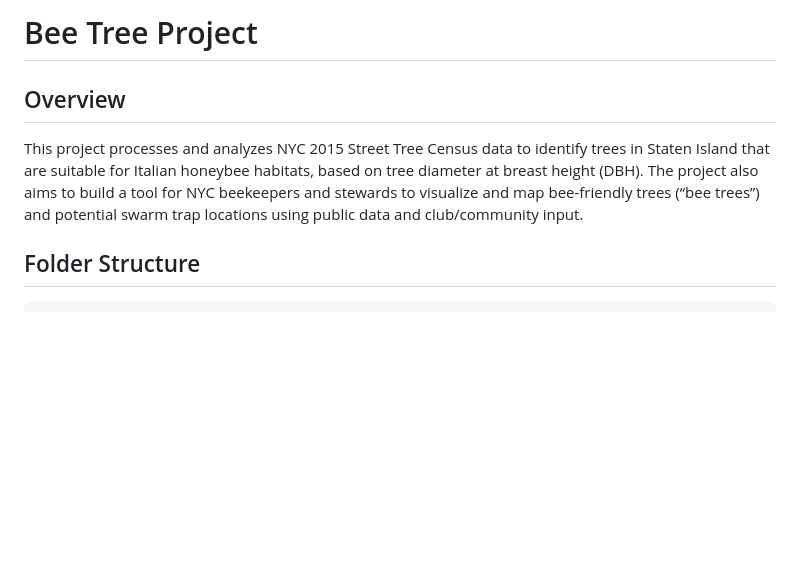
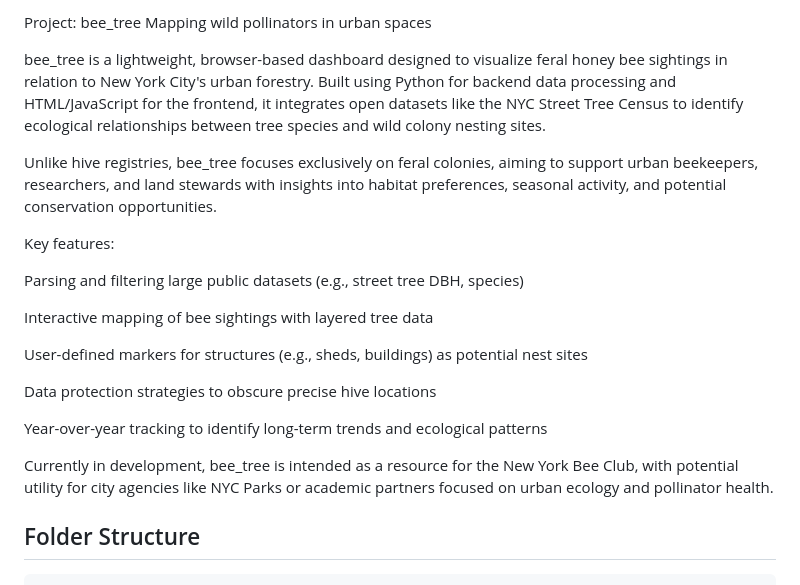
Before and after one commit to glitch-bee/City_Hive, a Markdown page: README.md, the part around the change. Rendered like a GitHub page; blank space fills up the shorter version.

````diff
--- a/README.md
+++ b/README.md
@@ -1,7 +1,24 @@
-# Bee Tree Project
+Project: bee_tree
+Mapping wild pollinators in urban spaces
 
-## Overview
-This project processes and analyzes NYC 2015 Street Tree Census data to identify trees in Staten Island that are suitable for Italian honeybee habitats, based on tree diameter at breast height (DBH). The project also aims to build a tool for NYC beekeepers and stewards to visualize and map bee-friendly trees (“bee trees”) and potential swarm trap locations using public data and club/community input.
+bee_tree is a lightweight, browser-based dashboard designed to visualize feral honey bee sightings in relation to New York City's urban forestry. Built using Python for backend data processing and HTML/JavaScript for the frontend, it integrates open datasets like the NYC Street Tree Census to identify ecological relationships between tree species and wild colony nesting sites.
+
+Unlike hive registries, bee_tree focuses exclusively on feral colonies, aiming to support urban beekeepers, researchers, and land stewards with insights into habitat preferences, seasonal activity, and potential conservation opportunities.
+
+Key features:
+
+Parsing and filtering large public datasets (e.g., street tree DBH, species)
+
+Interactive mapping of bee sightings with layered tree data
+
+User-defined markers for structures (e.g., sheds, buildings) as potential nest sites
+
+Data protection strategies to obscure precise hive locations
+
+Year-over-year tracking to identify long-term trends and ecological patterns
+
+Currently in development, bee_tree is intended as a resource for the New York Bee Club, with potential utility for city agencies like NYC Parks or academic partners focused on urban ecology and pollinator health.
+
 
 ## Folder Structure
 ```
````
